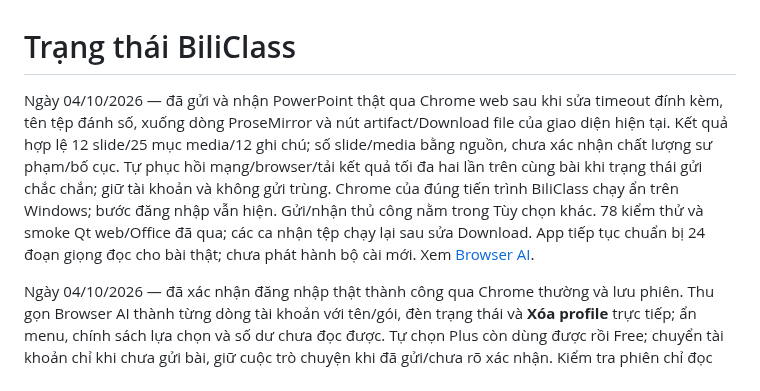
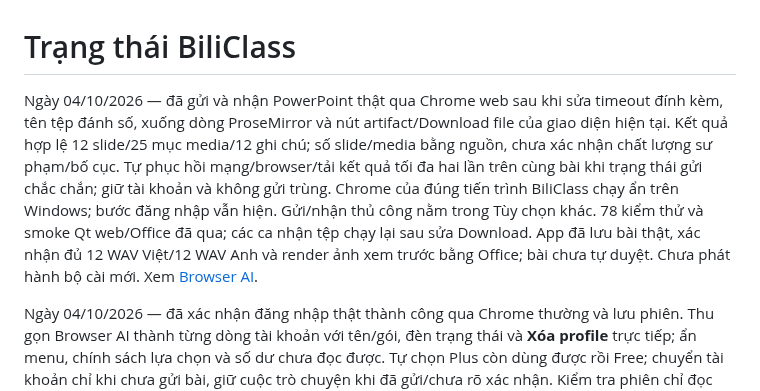
Before and after one commit to whitelotus-web/BiliClass, a Markdown page: docs/STATE.md, the part around the change. Drawn GitHub-style.

```diff
--- a/docs/STATE.md
+++ b/docs/STATE.md
@@ -1,6 +1,6 @@
 # Trạng thái BiliClass
 
-Ngày 04/10/2026 — đã gửi và nhận PowerPoint thật qua Chrome web sau khi sửa timeout đính kèm, tên tệp đánh số, xuống dòng ProseMirror và nút artifact/Download file của giao diện hiện tại. Kết quả hợp lệ 12 slide/25 mục media/12 ghi chú; số slide/media bằng nguồn, chưa xác nhận chất lượng sư phạm/bố cục. Tự phục hồi mạng/browser/tải kết quả tối đa hai lần trên cùng bài khi trạng thái gửi chắc chắn; giữ tài khoản và không gửi trùng. Chrome của đúng tiến trình BiliClass chạy ẩn trên Windows; bước đăng nhập vẫn hiện. Gửi/nhận thủ công nằm trong Tùy chọn khác. 78 kiểm thử và smoke Qt web/Office đã qua; các ca nhận tệp chạy lại sau sửa Download. App tiếp tục chuẩn bị 24 đoạn giọng đọc cho bài thật; chưa phát hành bộ cài mới. Xem [Browser AI](BROWSER_AI.md).
+Ngày 04/10/2026 — đã gửi và nhận PowerPoint thật qua Chrome web sau khi sửa timeout đính kèm, tên tệp đánh số, xuống dòng ProseMirror và nút artifact/Download file của giao diện hiện tại. Kết quả hợp lệ 12 slide/25 mục media/12 ghi chú; số slide/media bằng nguồn, chưa xác nhận chất lượng sư phạm/bố cục. Tự phục hồi mạng/browser/tải kết quả tối đa hai lần trên cùng bài khi trạng thái gửi chắc chắn; giữ tài khoản và không gửi trùng. Chrome của đúng tiến trình BiliClass chạy ẩn trên Windows; bước đăng nhập vẫn hiện. Gửi/nhận thủ công nằm trong Tùy chọn khác. 78 kiểm thử và smoke Qt web/Office đã qua; các ca nhận tệp chạy lại sau sửa Download. App đã lưu bài thật, xác nhận đủ 12 WAV Việt/12 WAV Anh và render ảnh xem trước bằng Office; bài chưa tự duyệt. Chưa phát hành bộ cài mới. Xem [Browser AI](BROWSER_AI.md).
 
 Ngày 04/10/2026 — đã xác nhận đăng nhập thật thành công qua Chrome thường và lưu phiên. Thu gọn Browser AI thành từng dòng tài khoản với tên/gói, đèn trạng thái và **Xóa profile** trực tiếp; ẩn menu, chính sách lựa chọn và số dư chưa đọc được. Tự chọn Plus còn dùng được rồi Free; chuyển tài khoản chỉ khi chưa gửi bài, giữ cuộc trò chuyện khi đã gửi/chưa rõ xác nhận. Kiểm tra phiên chỉ đọc khi mở tab và định kỳ năm phút; mất phiên yêu cầu đăng nhập lại, hết lượt không làm đăng xuất. 66 kiểm thử và smoke Qt web/Office, Qt OAuth cũ đã qua; chuyển tài khoản và gửi/nhận là fixture. Chưa nghiệm thu gửi/nhận PowerPoint thật hoặc phát hành bộ cài mới. Xem [Browser AI](BROWSER_AI.md).
 
```
Also changed, not shown: docs/BROWSER_AI.md (+1 -1 lines).
